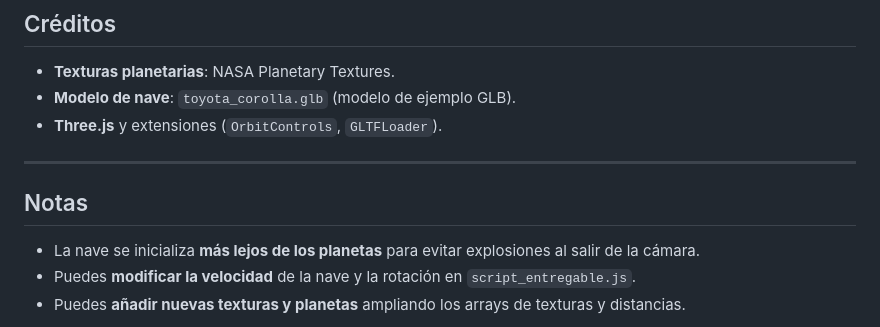
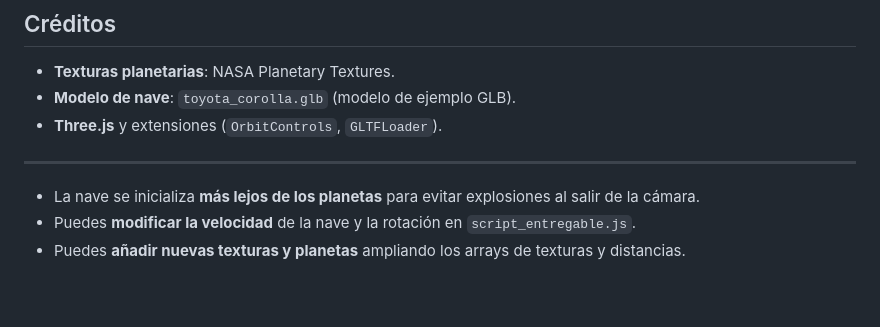
Before and after one commit to Carlosqchao/IG_S67, a Markdown page: README.md, the part around the change printed below. Rendered like a GitHub page; blank space fills up the shorter version.

Commit message:
Update README with demo link and remove notes
Added a demo link to the README and removed the 'Notas' section.

```diff
--- a/README.md
+++ b/README.md
@@ -102,8 +102,6 @@ Este proyecto es una práctica de **Informática Gráfica (IG)** en la que se im
 
 ---
 
-## Notas
-
 - La nave se inicializa **más lejos de los planetas** para evitar explosiones al salir de la cámara.
 - Puedes **modificar la velocidad** de la nave y la rotación en `script_entregable.js`.
 - Puedes **añadir nuevas texturas y planetas** ampliando los arrays de texturas y distancias.
```
Also changed, not shown: other parts of README.md (+2 -0 lines).
